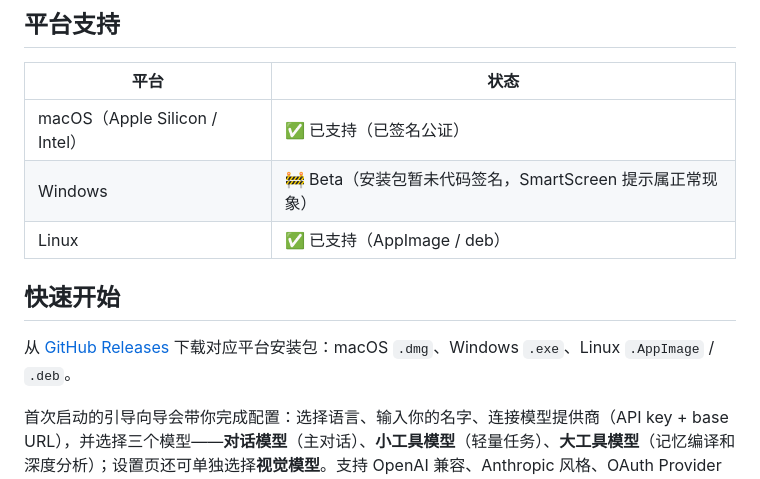
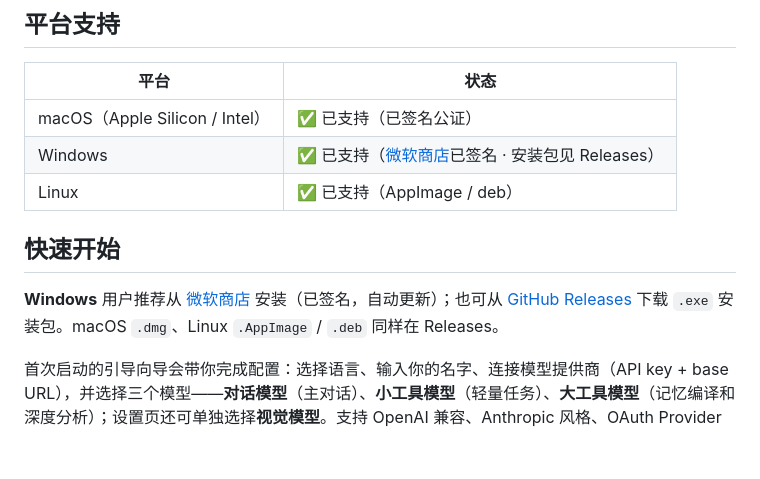
Before and after one commit to mengtian999/bitjarvis, a Markdown page: README.md, the part around the change. GitHub-like rendering; blank space fills up the shorter version.

Commit message:
docs: add Microsoft Store download link

```diff
--- a/README.md
+++ b/README.md
@@ -120,12 +120,12 @@ cli/ scripts/ tools/ tests/   命令行入口 / 构建打包签名工具 / Vites
 | 平台 | 状态 |
 |------|------|
 | macOS（Apple Silicon / Intel） | ✅ 已支持（已签名公证） |
-| Windows | 🚧 Beta（安装包暂未代码签名，SmartScreen 提示属正常现象） |
+| Windows | ✅ 已支持（[微软商店](https://apps.microsoft.com/detail/9ndth1xfp2jm)已签名 · 安装包见 Releases） |
 | Linux | ✅ 已支持（AppImage / deb） |
 
 ## 快速开始
 
-从 [GitHub Releases](https://github.com/mengtian999/Bitjarvis/releases) 下载对应平台安装包：macOS `.dmg`、Windows `.exe`、Linux `.AppImage` / `.deb`。
+**Windows** 用户推荐从 [微软商店](https://apps.microsoft.com/detail/9ndth1xfp2jm) 安装（已签名，自动更新）；也可从 [GitHub Releases](https://github.com/mengtian999/Bitjarvis/releases) 下载 `.exe` 安装包。macOS `.dmg`、Linux `.AppImage` / `.deb` 同样在 Releases。
 
 首次启动的引导向导会带你完成配置：选择语言、输入你的名字、连接模型提供商（API key + base URL），并选择三个模型——**对话模型**（主对话）、**小工具模型**（轻量任务）、**大工具模型**（记忆编译和深度分析）；设置页还可单独选择**视觉模型**。支持 OpenAI 兼容、Anthropic 风格、OAuth Provider 和 Ollama 本地模型等多类接入。
 
```
Also changed, not shown: README_EN.md (+2 -2 lines).
